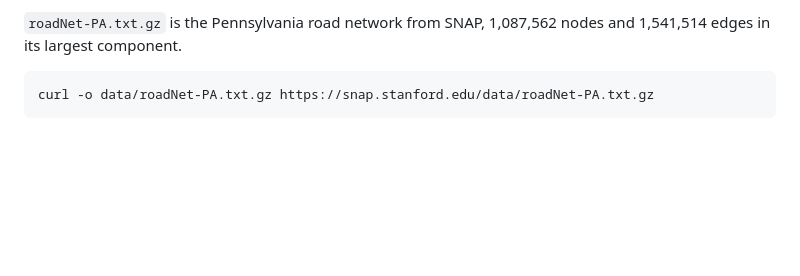
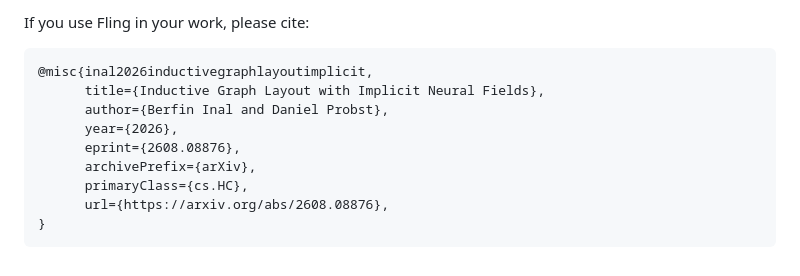
Before and after one commit to daenuprobst/fling-layout, a Markdown page: README.md, the part around one of its changes. Drawn GitHub-style; blank space fills up the shorter version.

````diff
--- a/README.md
+++ b/README.md
@@ -167,7 +193,14 @@ read from there. The rest are generated by networkx.
 
-`roadNet-PA.txt.gz` is the Pennsylvania road network from SNAP, 1,087,562 nodes and 1,541,514 edges
-in its largest component.
+If you use Fling in your work, please cite:
 
+```bibtex
+@misc{inal2026inductivegraphlayoutimplicit,
+      title={Inductive Graph Layout with Implicit Neural Fields},
+      author={Berfin Inal and Daniel Probst},
+      year={2026},
+      eprint={2608.08876},
+      archivePrefix={arXiv},
+      primaryClass={cs.HC},
+      url={https://arxiv.org/abs/2608.08876},
+}
 ```
-curl -o data/roadNet-PA.txt.gz https://snap.stanford.edu/data/roadNet-PA.txt.gz
-```
````
Also changed, not shown: other parts of README.md (+90 -64 lines), docs/images/fling_blend.png (added), docs/images/fling_overview.png (added), 3 other files.
